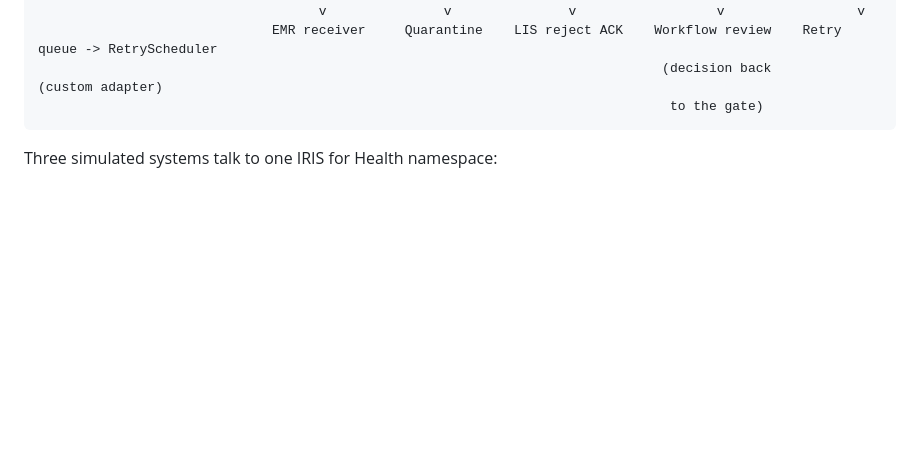
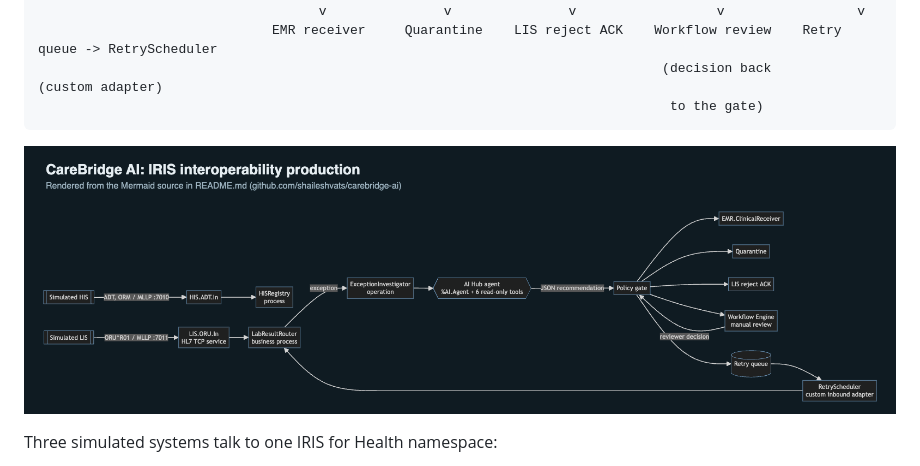
Before and after one commit to shaileshvats/carebridge-ai, a Markdown page: docs/article/dev-community-article.md, the part around the change. Drawn GitHub-style; pictures changed too: docs/screenshots/architecture-production.png (added); blank space fills up the shorter version.

Commit message:
Architecture diagram image and screenshot catalogue
Co-Authored-By: Claude Opus 5.5 <noreply@anthropic.com>

````diff
--- a/docs/article/dev-community-article.md
+++ b/docs/article/dev-community-article.md
@@ -40,6 +40,8 @@ ORU^R01 results are high-volume and well understood, and the failures this proje
                                                                                 (decision back                 (custom adapter)
                                                                                  to the gate)
 ```
+
+![CareBridge production architecture](https://raw.githubusercontent.com/shaileshvats/carebridge-ai/main/docs/screenshots/architecture-production.png)
 
 Three simulated systems talk to one IRIS for Health namespace:
 
````
Also changed, not shown: docs/screenshots/README.md (added, +13 -0 lines).
